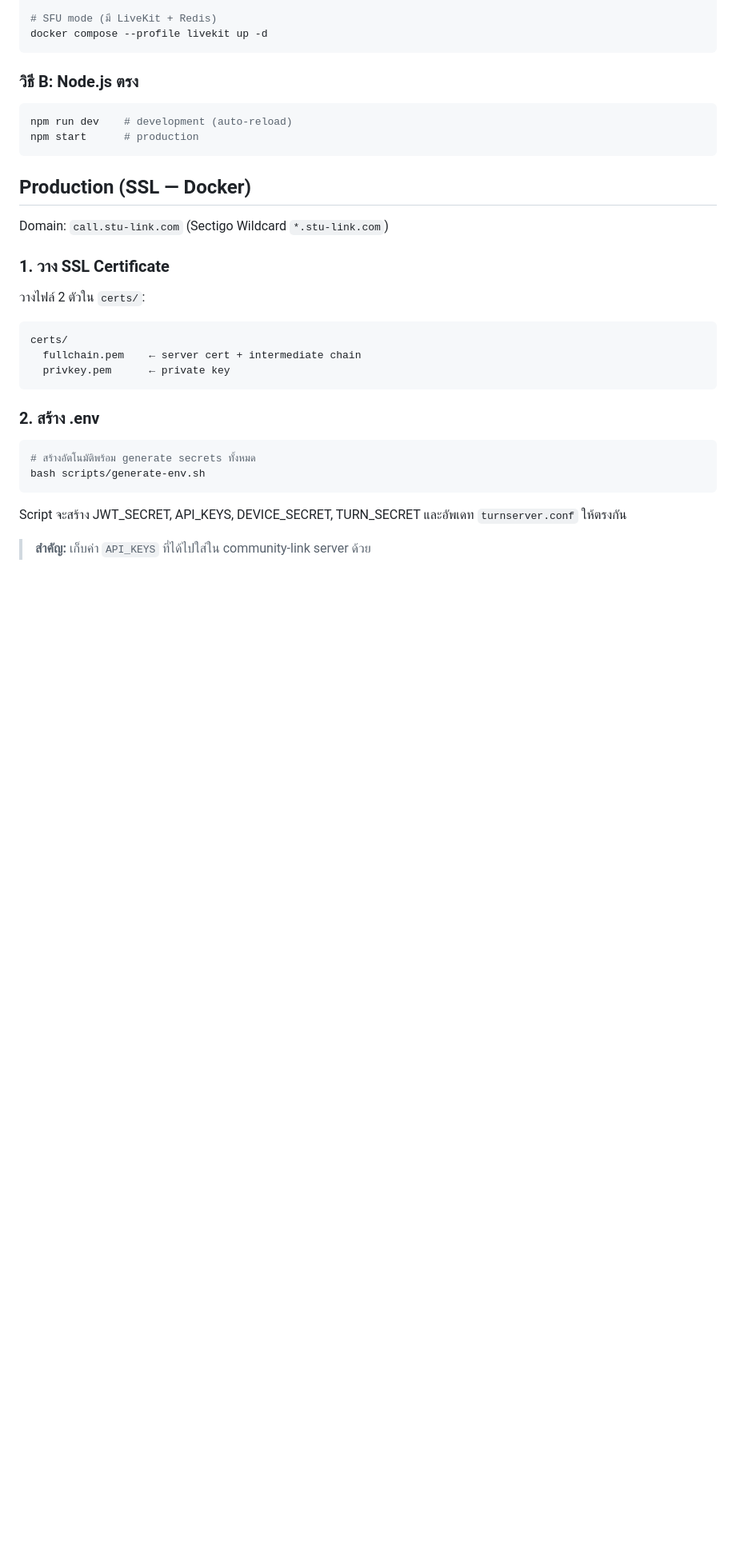
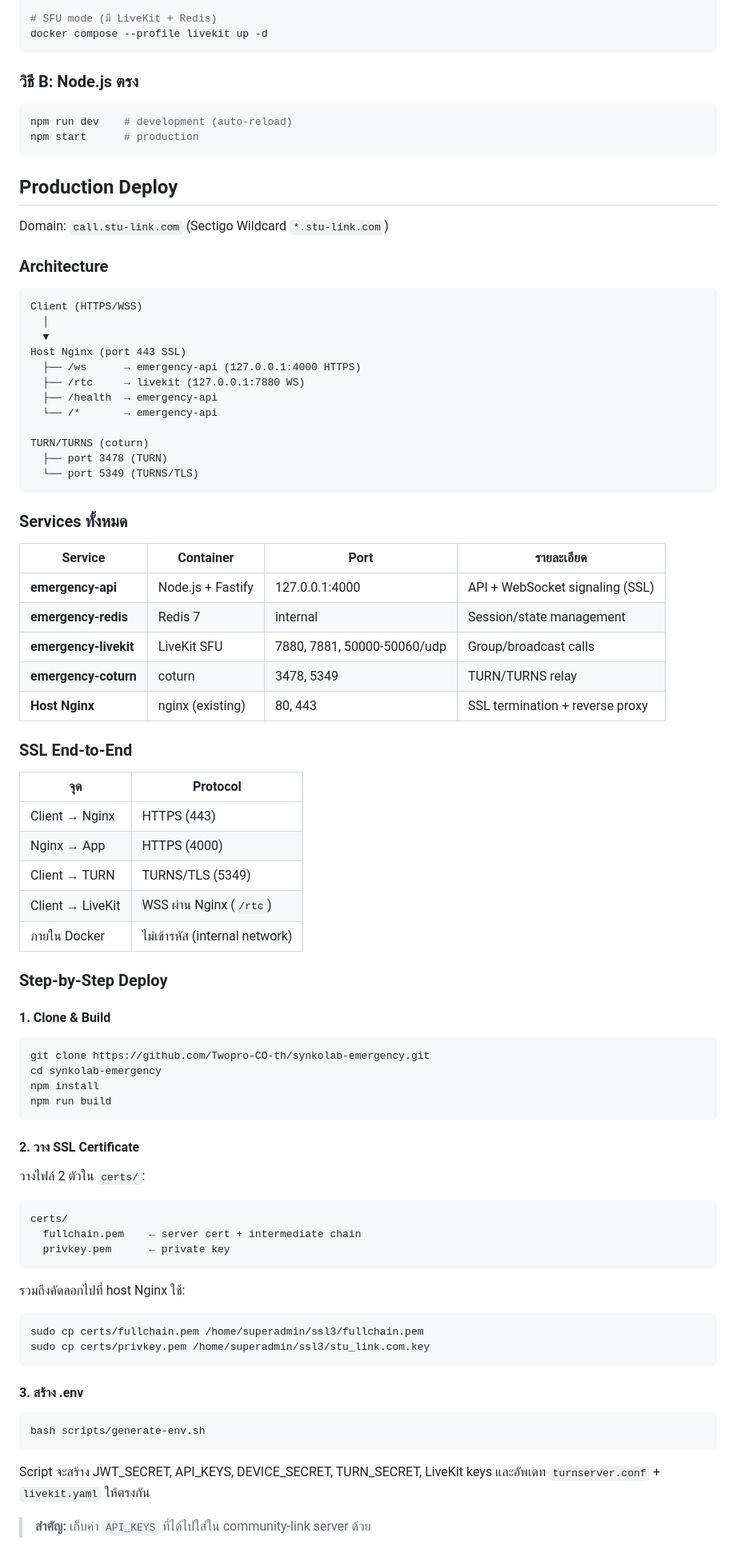
Before and after one commit to Twopro-CO-th/synkolab-emergency, a Markdown page: README.md, the part around one of its changes. Shown at 80% size. Rendered like a GitHub page; blank space fills up the shorter version.

````diff
--- a/README.md
+++ b/README.md
@@ -38,11 +38,59 @@ npm run dev    # development (auto-reload)
 npm start      # production
 ```
 
-## Production (SSL — Docker)
+## Production Deploy
 
 Domain: `call.stu-link.com` (Sectigo Wildcard `*.stu-link.com`)
 
-### 1. วาง SSL Certificate
+### Architecture
+
+```
+Client (HTTPS/WSS)
+  │
+  ▼
+Host Nginx (port 443 SSL)
+  ├── /ws      → emergency-api (127.0.0.1:4000 HTTPS)
+  ├── /rtc     → livekit (127.0.0.1:7880 WS)
+  ├── /health  → emergency-api
+  └── /*       → emergency-api
+
+TURN/TURNS (coturn)
+  ├── port 3478 (TURN)
+  └── port 5349 (TURNS/TLS)
+```
+
+### Services ทั้งหมด
+
+| Service | Container | Port | รายละเอียด |
+|---------|-----------|------|------------|
+| **emergency-api** | Node.js + Fastify | 127.0.0.1:4000 | API + WebSocket signaling (SSL) |
+| **emergency-redis** | Redis 7 | internal | Session/state management |
+| **emergency-livekit** | LiveKit SFU | 7880, 7881, 50000-50060/udp | Group/broadcast calls |
+| **emergency-coturn** | coturn | 3478, 5349 | TURN/TURNS relay |
+| **Host Nginx** | nginx (existing) | 80, 443 | SSL termination + reverse proxy |
+
+### SSL End-to-End
+
+| จุด | Protocol |
+|-----|----------|
+| Client → Nginx | HTTPS (443) |
+| Nginx → App | HTTPS (4000) |
+| Client → TURN | TURNS/TLS (5349) |
+| Client → LiveKit | WSS ผ่าน Nginx (`/rtc`) |
+| ภายใน Docker | ไม่เข้ารหัส (internal network) |
+
+### Step-by-Step Deploy
+
+#### 1. Clone & Build
+
+```bash
+git clone https://github.com/Twopro-CO-th/synkolab-emergency.git
+cd synkolab-emergency
+npm install
+npm run build
+```
+
+#### 2. วาง SSL Certificate
 
 วางไฟล์ 2 ตัวใน `certs/`:
 
@@ -52,14 +100,20 @@ certs/
   privkey.pem      ← private key
 ```
 
-### 2. สร้าง .env
+รวมถึงคัดลอกไปที่ host Nginx ใช้:
 
 ```bash
-# สร้างอัตโนมัติพร้อม generate secrets ทั้งหมด
+sudo cp certs/fullchain.pem /home/superadmin/ssl3/fullchain.pem
+sudo cp certs/privkey.pem /home/superadmin/ssl3/stu_link.com.key
+```
+
+#### 3. สร้าง .env
+
+```bash
 bash scripts/generate-env.sh
 ```
 
-Script จะสร้าง JWT_SECRET, API_KEYS, DEVICE_SECRET, TURN_SECRET และอัพเดท `turnserver.conf` ให้ตรงกัน
+Script จะสร้าง JWT_SECRET, API_KEYS, DEVICE_SECRET, TURN_SECRET, LiveKit keys และอัพเดท `turnserver.conf` + `livekit.yaml` ให้ตรงกัน
 
 > **สำคัญ:** เก็บค่า `API_KEYS` ที่ได้ไปใส่ใน community-link server ด้วย
 
````
Also changed, not shown: other parts of README.md (+37 -15 lines).
